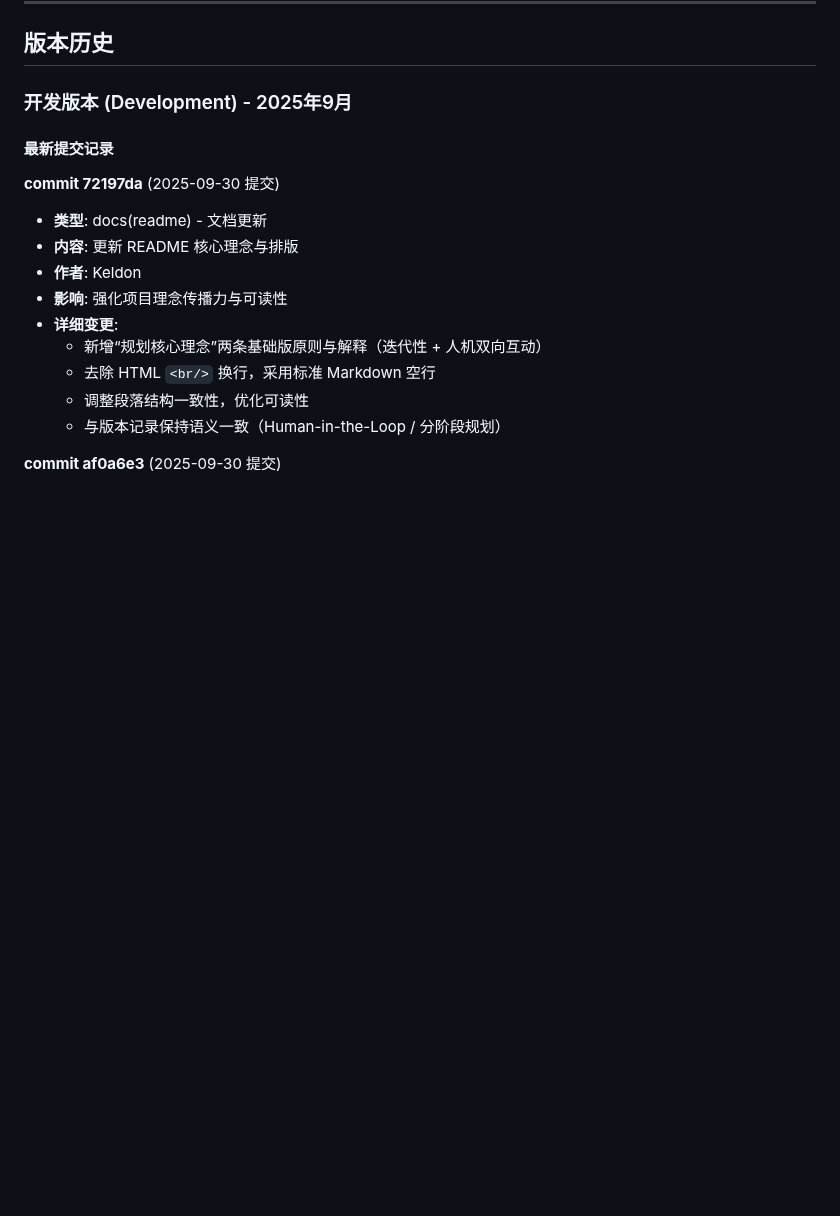
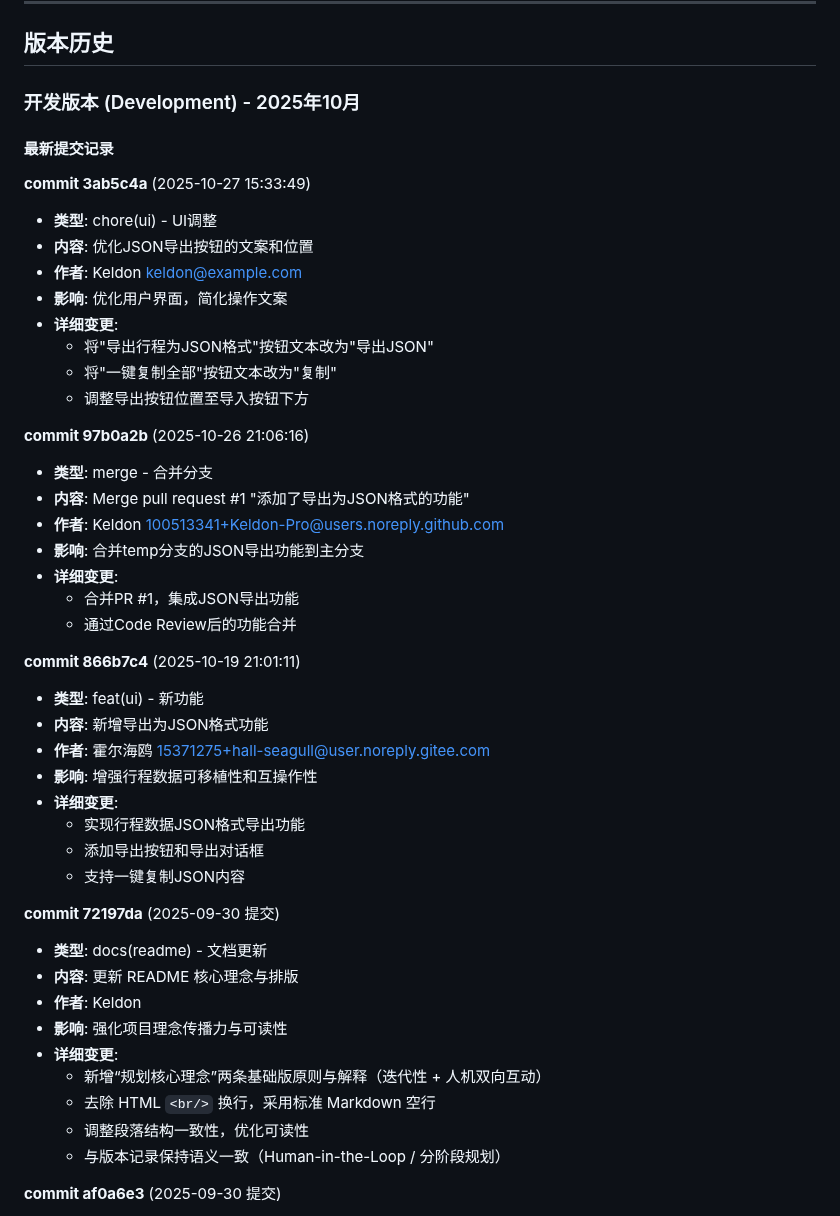
Before and after one commit to Keldon-Pro/City-Tour-Agent, a Markdown page: Doc/版本记录.md, the part around the change. Drawn GitHub-style; blank space fills up the shorter version.

Commit message:
docs(version) - 版本记录更新

```diff
--- a/Doc/版本记录.md
+++ b/Doc/版本记录.md
@@ -93,9 +93,38 @@ perf(app): 优化地图数据加载性能
 
 ## 版本历史
 
-### 开发版本 (Development) - 2025年9月
+### 开发版本 (Development) - 2025年10月
 
 #### 最新提交记录
+
+**commit 3ab5c4a** (2025-10-27 15:33:49)
+- **类型**: chore(ui) - UI调整
+- **内容**: 优化JSON导出按钮的文案和位置
+- **作者**: Keldon <keldon@example.com>
+- **影响**: 优化用户界面，简化操作文案
+- **详细变更**:
+  - 将"导出行程为JSON格式"按钮文本改为"导出JSON"
+  - 将"一键复制全部"按钮文本改为"复制"
+  - 调整导出按钮位置至导入按钮下方
+
+**commit 97b0a2b** (2025-10-26 21:06:16)
+- **类型**: merge - 合并分支
+- **内容**: Merge pull request #1 "添加了导出为JSON格式的功能"
+- **作者**: Keldon <100513341+Keldon-Pro@users.noreply.github.com>
+- **影响**: 合并temp分支的JSON导出功能到主分支
+- **详细变更**:
+  - 合并PR #1，集成JSON导出功能
+  - 通过Code Review后的功能合并
+
+**commit 866b7c4** (2025-10-19 21:01:11)
+- **类型**: feat(ui) - 新功能
+- **内容**: 新增导出为JSON格式功能
+- **作者**: 霍尔海鸥 <15371275+hall-seagull@user.noreply.gitee.com>
+- **影响**: 增强行程数据可移植性和互操作性
+- **详细变更**:
+  - 实现行程数据JSON格式导出功能
+  - 添加导出按钮和导出对话框
+  - 支持一键复制JSON内容
 
 **commit 72197da** (2025-09-30 提交)
 - **类型**: docs(readme) - 文档更新
```
